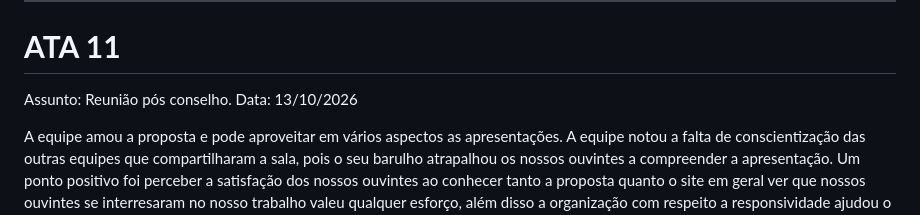
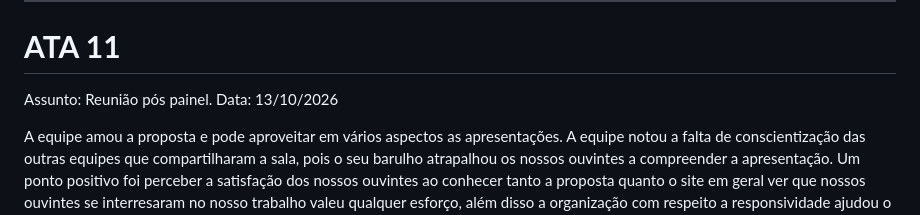
Before and after one commit to Esther-Osamu/glifoSepe, a Markdown page: README.md, the part around the change. GitHub-like rendering.

Commit message:
Update meeting subject from 'pós conselho' to 'pós painel'

```diff
--- a/README.md
+++ b/README.md
@@ -136,7 +136,7 @@ Devido ao cronograma do conselho de classe realizado nessas suas datas a tarde,
 
 ---
 # **ATA 11**
-Assunto: Reunião pós conselho.
+Assunto: Reunião pós painel.
 Data: 13/10/2026
 
 A equipe amou a proposta e pode aproveitar em vários aspectos as apresentações. A equipe notou a falta de conscientização das outras equipes que compartilharam a sala, pois o seu barulho atrapalhou os nossos ouvintes a compreender a apresentação. Um ponto positivo foi perceber a satisfação dos nossos ouvintes ao conhecer tanto a proposta quanto o site em geral ver que nossos ouvintes se interresaram no nosso trabalho valeu qualquer esforço, além disso a organização com respeito a responsividade ajudou o grupo a se organizar em meio a tantos ouvintes.
```
